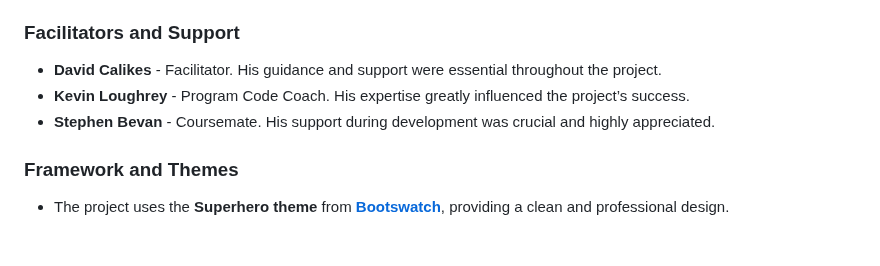
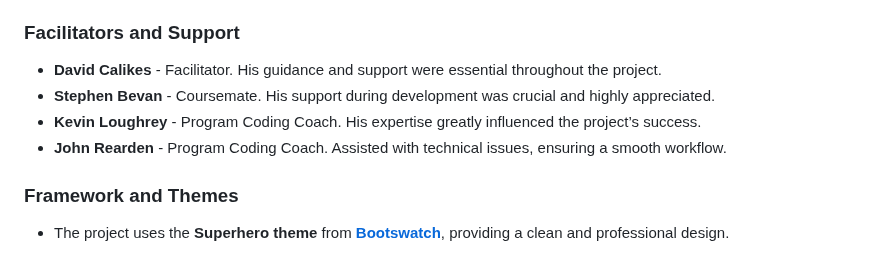
Before and after one commit to yaroslav-matala/stylelink-crm, a Markdown page: README.md, the part around the change. Drawn GitHub-style.

```diff
--- a/README.md
+++ b/README.md
@@ -122,8 +122,9 @@ For live deployment, the project is hosted on **Heroku** at: [Live Site.](#)
 
 ### Facilitators and Support
 - **David Calikes** - Facilitator. His guidance and support were essential throughout the project.
-- **Kevin Loughrey** - Program Code Coach. His expertise greatly influenced the project’s success.
 - **Stephen Bevan** - Coursemate. His support during development was crucial and highly appreciated.
+- **Kevin Loughrey** - Program Coding Coach. His expertise greatly influenced the project’s success.
+- **John Rearden** - Program Coding Coach. Assisted with technical issues, ensuring a smooth workflow.
 
 ### Framework and Themes
 - The project uses the **Superhero theme** from **[Bootswatch](https://bootswatch.com)**, providing a clean and professional design.
```
